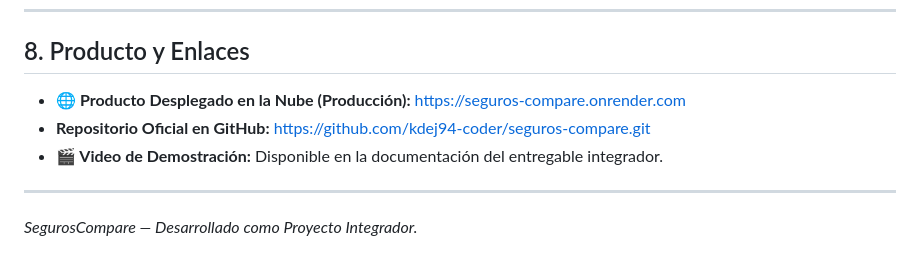
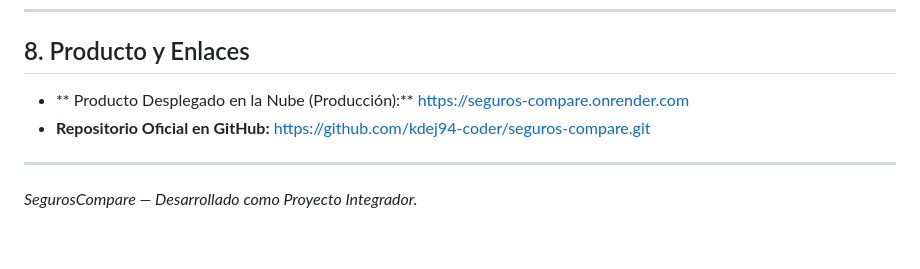
Before and after one commit to kdej94-coder/seguros-compare, a Markdown page: README.md, the part around one of its changes. Drawn GitHub-style.

```diff
--- a/README.md
+++ b/README.md
@@ -277,9 +277,9 @@ gantt
 
 ## 8. Producto y Enlaces
 
-- **🌐 Producto Desplegado en la Nube (Producción):** [https://seguros-compare.onrender.com](https://seguros-compare.onrender.com)
+- ** Producto Desplegado en la Nube (Producción):** [https://seguros-compare.onrender.com](https://seguros-compare.onrender.com)
 - **Repositorio Oficial en GitHub:** [https://github.com/kdej94-coder/seguros-compare.git](https://github.com/kdej94-coder/seguros-compare.git)
-- **🎬 Video de Demostración:** Disponible en la documentación del entregable integrador.
+
 
 ---
 
```
Also changed, not shown: other parts of README.md (+7 -7 lines).
